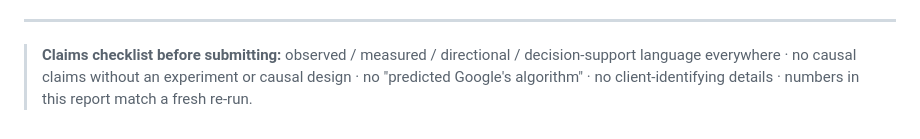
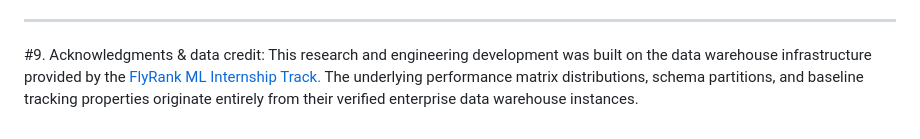
Before and after one commit to abdulwahab-git/week-01-Assignment, a Markdown page: work/capstone_report.md, the part around the change. GitHub-like rendering.

```diff
--- a/work/capstone_report.md
+++ b/work/capstone_report.md
@@ -147,8 +147,5 @@ querying the Hugging Face-hosted Parquet warehouse directly, plus `pandas`. Outp
 artifacts, not source-controlled data.
 
 ---
-
-> **Claims checklist before submitting:** observed / measured / directional / decision-support
-> language everywhere · no causal claims without an experiment or causal design · no
-> "predicted Google's algorithm" · no client-identifying details · numbers in this report
-> match a fresh re-run.
+#9. Acknowledgments & data credit:
+This research and engineering development was built on the data warehouse infrastructure provided by the [FlyRank ML Internship Track.](https://flyrank.ai/) The underlying performance matrix distributions, schema partitions, and baseline tracking properties originate entirely from their verified enterprise data warehouse instances.
```
